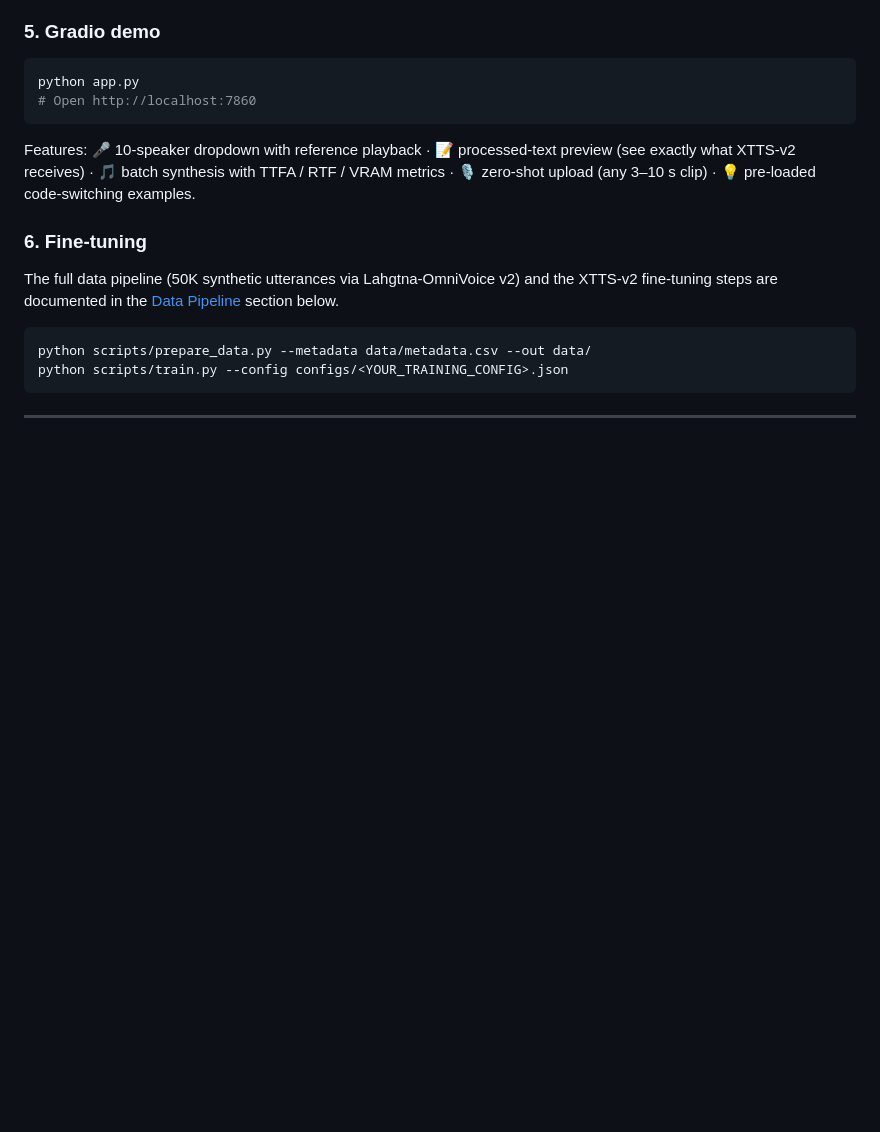
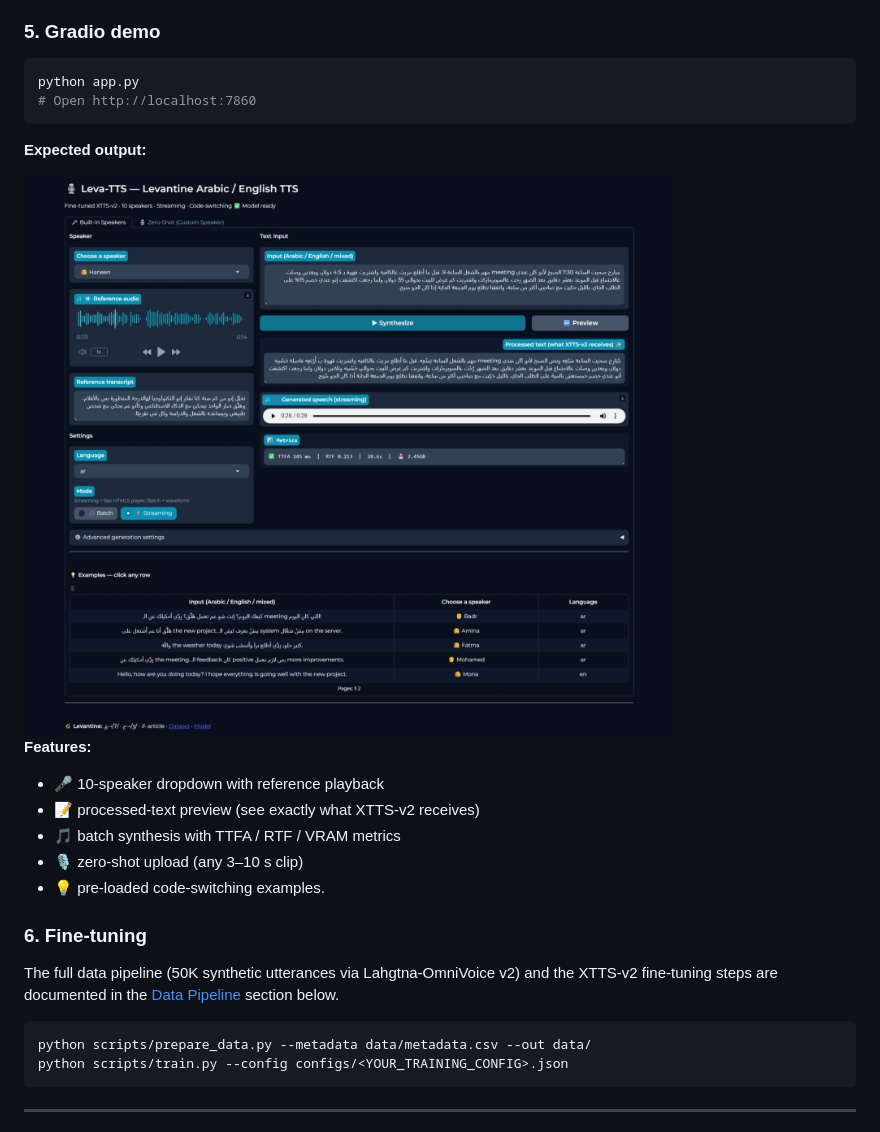
Before and after one commit to mohamed-rabee3/Leva-TTS, a Markdown page: README.md, the part around the change printed below. Drawn GitHub-style; pictures changed too: docs/Gradio Demo Screenshot.jpeg (added); blank space fills up the shorter version.

Commit message:
Modifying README and Adding Banner Avater

````diff
--- a/README.md
+++ b/README.md
@@ -350,10 +353,18 @@ python app.py
 # Open http://localhost:7860
 ```
 
-Features: 🎤 10-speaker dropdown with reference playback · 📝 processed-text
-preview (see exactly what XTTS-v2 receives) · 🎵 batch synthesis with TTFA / RTF /
-VRAM metrics · 🎙️ zero-shot upload (any 3–10 s clip) · 💡 pre-loaded
-code-switching examples.
+**Expected output:**
+
+<img src="docs/Gradio Demo Screenshot.jpeg">
+
+<br>
+
+**Features:**
+- 🎤 10-speaker dropdown with reference playback
+- 📝 processed-text preview (see exactly what XTTS-v2 receives)
+- 🎵 batch synthesis with TTFA / RTF / VRAM metrics
+- 🎙️ zero-shot upload (any 3–10 s clip)
+- 💡 pre-loaded code-switching examples.
 
 ### 6. Fine-tuning
 
````
Also changed, not shown: other parts of README.md (+3 -0 lines), 1 other file.
